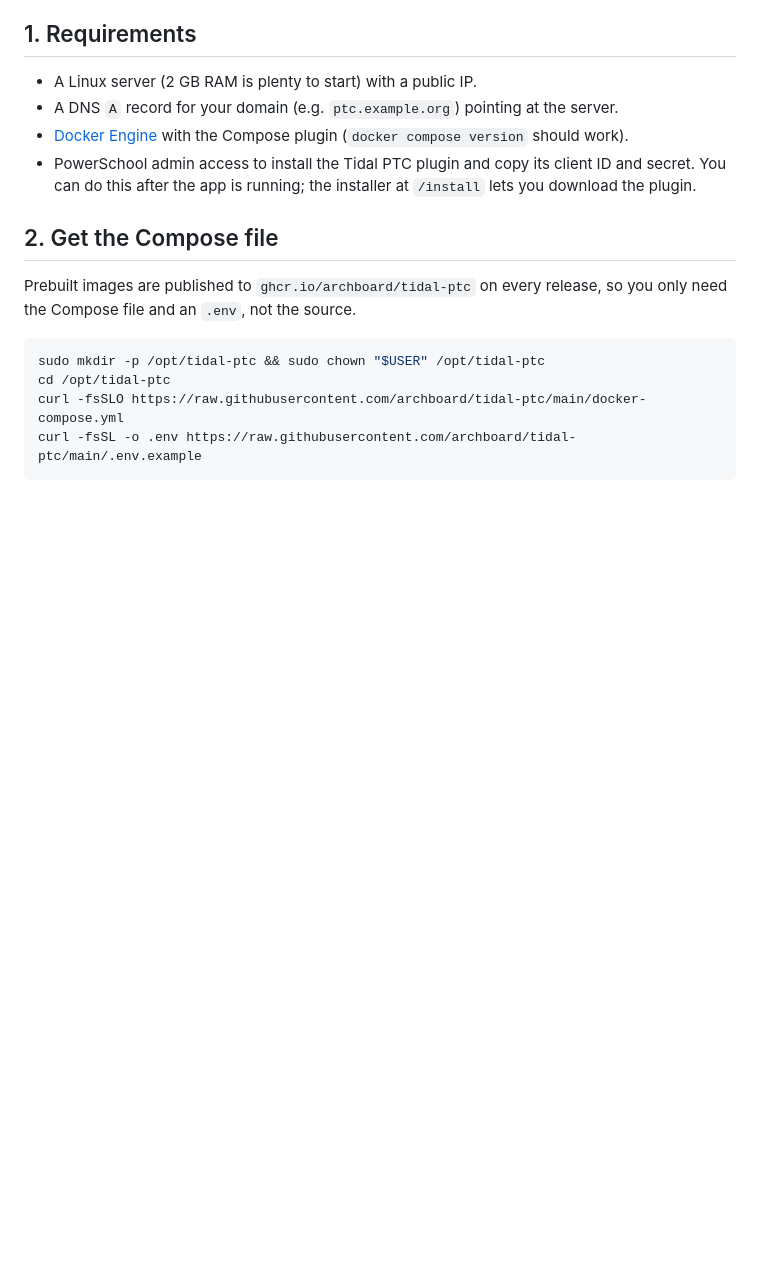
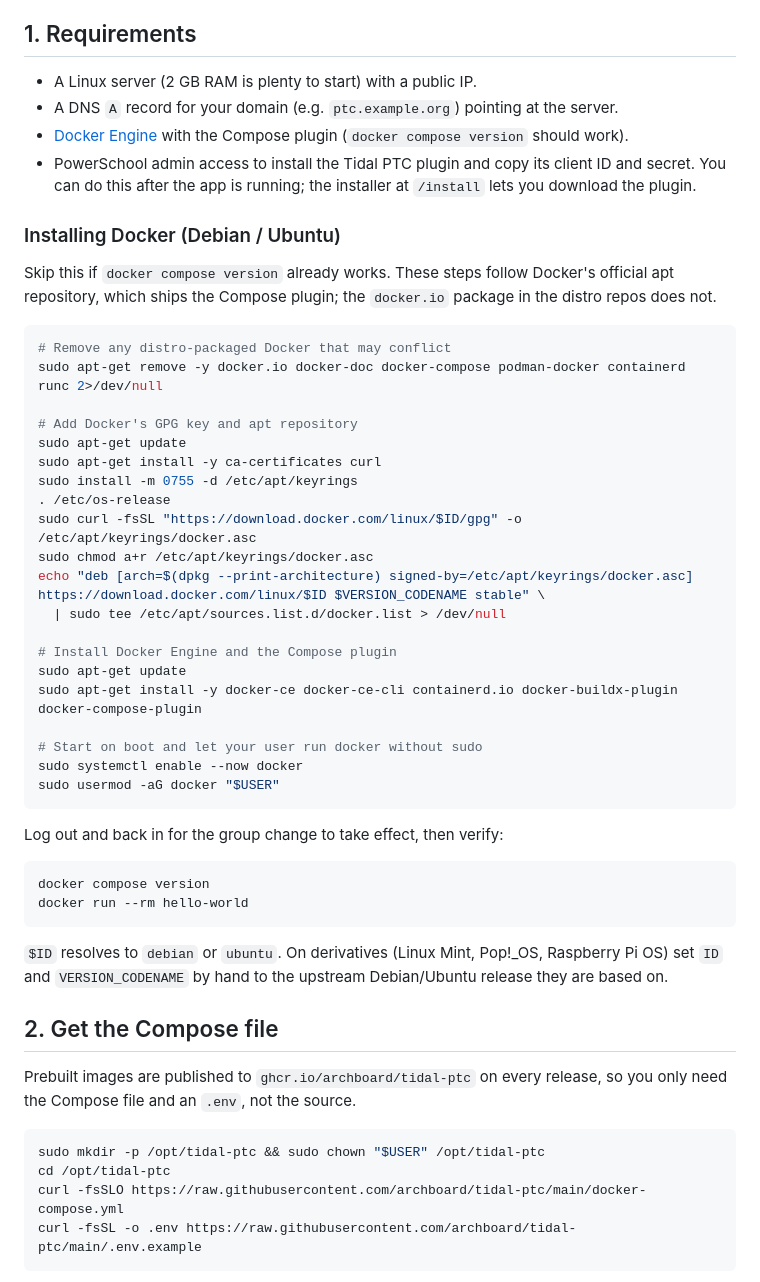
Before and after one commit to archboard/tidal-ptc, a Markdown page: INSTALLATION.md, the part around one of its changes. Rendered like a GitHub page; blank space fills up the shorter version.

Commit message:
Add additional installation instructions

````diff
--- a/INSTALLATION.md
+++ b/INSTALLATION.md
@@ -8,6 +8,42 @@ This guide takes a fresh Linux server to a running Tidal PTC behind HTTPS. The C
 - A DNS `A` record for your domain (e.g. `ptc.example.org`) pointing at the server.
 - [Docker Engine](https://docs.docker.com/engine/install/) with the Compose plugin (`docker compose version` should work).
 - PowerSchool admin access to install the Tidal PTC plugin and copy its client ID and secret. You can do this after the app is running; the installer at `/install` lets you download the plugin.
+
+### Installing Docker (Debian / Ubuntu)
+
+Skip this if `docker compose version` already works. These steps follow Docker's official apt repository, which ships the Compose plugin; the `docker.io` package in the distro repos does not.
+
+```sh
+# Remove any distro-packaged Docker that may conflict
+sudo apt-get remove -y docker.io docker-doc docker-compose podman-docker containerd runc 2>/dev/null
+
+# Add Docker's GPG key and apt repository
+sudo apt-get update
+sudo apt-get install -y ca-certificates curl
+sudo install -m 0755 -d /etc/apt/keyrings
+. /etc/os-release
+sudo curl -fsSL "https://download.docker.com/linux/$ID/gpg" -o /etc/apt/keyrings/docker.asc
+sudo chmod a+r /etc/apt/keyrings/docker.asc
+echo "deb [arch=$(dpkg --print-architecture) signed-by=/etc/apt/keyrings/docker.asc] https://download.docker.com/linux/$ID $VERSION_CODENAME stable" \
+  | sudo tee /etc/apt/sources.list.d/docker.list > /dev/null
+
+# Install Docker Engine and the Compose plugin
+sudo apt-get update
+sudo apt-get install -y docker-ce docker-ce-cli containerd.io docker-buildx-plugin docker-compose-plugin
+
+# Start on boot and let your user run docker without sudo
+sudo systemctl enable --now docker
+sudo usermod -aG docker "$USER"
+```
+
+Log out and back in for the group change to take effect, then verify:
+
+```sh
+docker compose version
+docker run --rm hello-world
+```
+
+`$ID` resolves to `debian` or `ubuntu`. On derivatives (Linux Mint, Pop!_OS, Raspberry Pi OS) set `ID` and `VERSION_CODENAME` by hand to the upstream Debian/Ubuntu release they are based on.
 
 ## 2. Get the Compose file
 
````
Also changed, not shown: other parts of INSTALLATION.md (+34 -2 lines).
